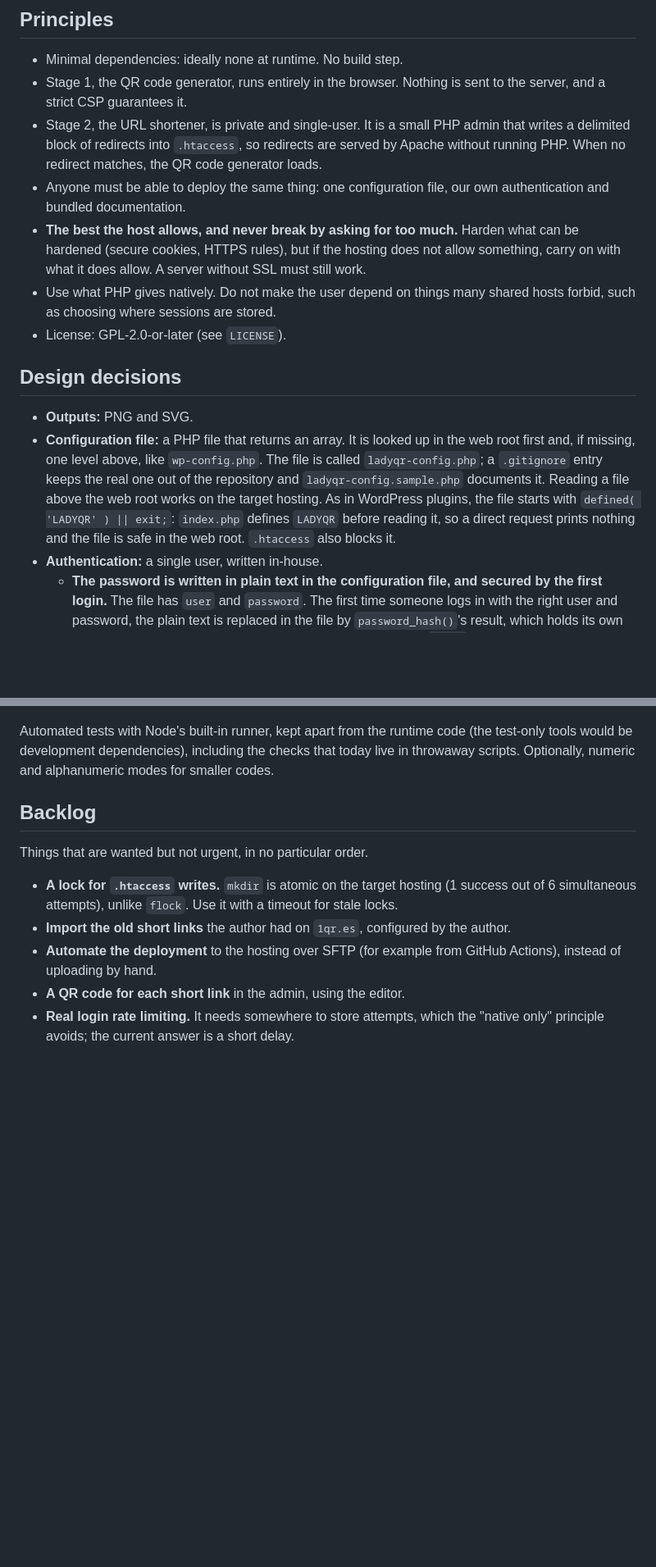
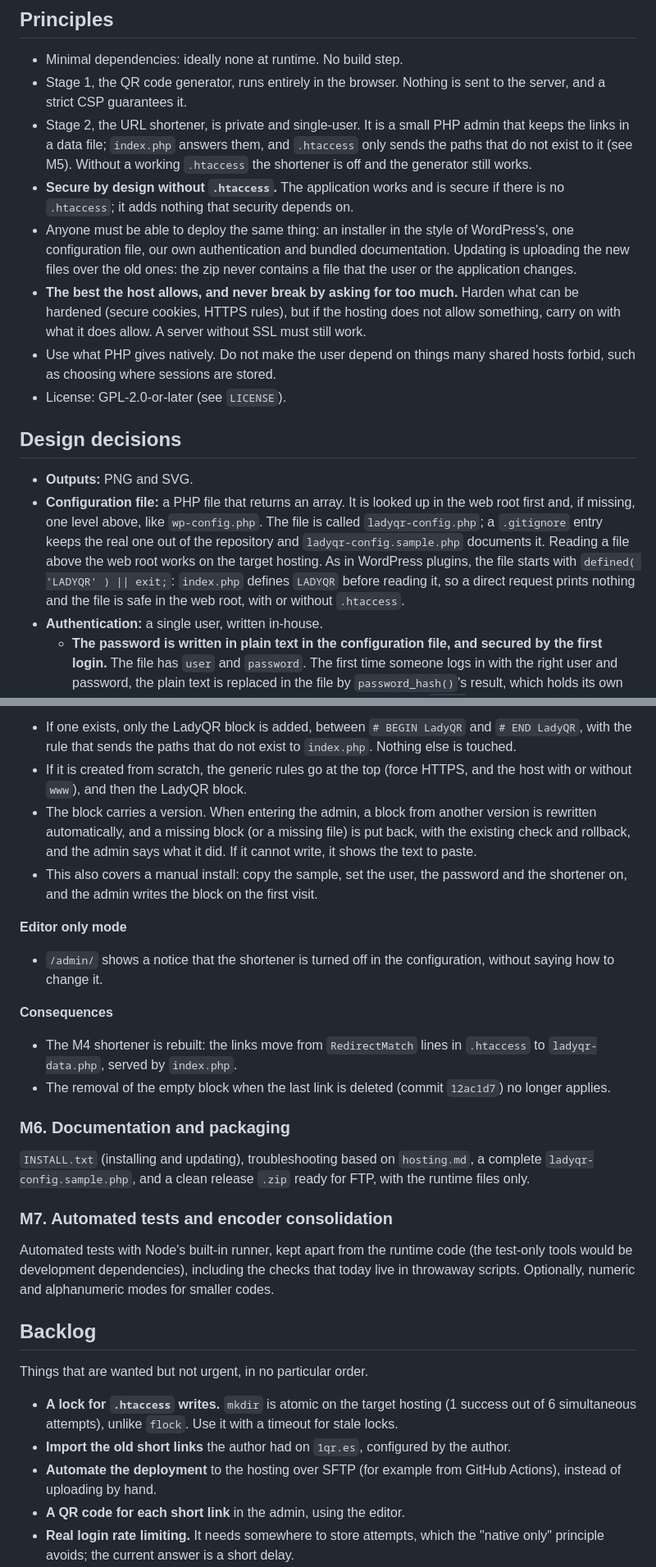
Before and after one commit to nilovelez/ladyqr, a Markdown page: docs/PLAN.md, 2 parts joined by grey strips. Shown at 82% size. Rendered like a GitHub page; blank space fills up the shorter version.

```diff
--- a/docs/PLAN.md
+++ b/docs/PLAN.md
@@ -6,8 +6,9 @@ LadyQR is a privacy-oriented QR code generator and URL shortener, built to run o
 
 - Minimal dependencies: ideally none at runtime. No build step.
 - Stage 1, the QR code generator, runs entirely in the browser. Nothing is sent to the server, and a strict CSP guarantees it.
-- Stage 2, the URL shortener, is private and single-user. It is a small PHP admin that writes a delimited block of redirects into `.htaccess`, so redirects are served by Apache without running PHP. When no redirect matches, the QR code generator loads.
-- Anyone must be able to deploy the same thing: one configuration file, our own authentication and bundled documentation.
+- Stage 2, the URL shortener, is private and single-user. It is a small PHP admin that keeps the links in a data file; `index.php` answers them, and `.htaccess` only sends the paths that do not exist to it (see M5). Without a working `.htaccess` the shortener is off and the generator still works.
+- **Secure by design without `.htaccess`.** The application works and is secure if there is no `.htaccess`; it adds nothing that security depends on.
+- Anyone must be able to deploy the same thing: an installer in the style of WordPress's, one configuration file, our own authentication and bundled documentation. Updating is uploading the new files over the old ones: the zip never contains a file that the user or the application changes.
 - **The best the host allows, and never break by asking for too much.** Harden what can be hardened (secure cookies, HTTPS rules), but if the hosting does not allow something, carry on with what it does allow. A server without SSL must still work.
 - Use what PHP gives natively. Do not make the user depend on things many shared hosts forbid, such as choosing where sessions are stored.
 - License: GPL-2.0-or-later (see `LICENSE`).
@@ -15,7 +16,7 @@ LadyQR is a privacy-oriented QR code generator and URL shortener, built to run o
 ## Design decisions
 
 - **Outputs:** PNG and SVG.
-- **Configuration file:** a PHP file that returns an array. It is looked up in the web root first and, if missing, one level above, like `wp-config.php`. The file is called `ladyqr-config.php`; a `.gitignore` entry keeps the real one out of the repository and `ladyqr-config.sample.php` documents it. Reading a file above the web root works on the target hosting. As in WordPress plugins, the file starts with `defined( 'LADYQR' ) || exit;`: `index.php` defines `LADYQR` before reading it, so a direct request prints nothing and the file is safe in the web root. `.htaccess` also blocks it.
+- **Configuration file:** a PHP file that returns an array. It is looked up in the web root first and, if missing, one level above, like `wp-config.php`. The file is called `ladyqr-config.php`; a `.gitignore` entry keeps the real one out of the repository and `ladyqr-config.sample.php` documents it. Reading a file above the web root works on the target hosting. As in WordPress plugins, the file starts with `defined( 'LADYQR' ) || exit;`: `index.php` defines `LADYQR` before reading it, so a direct request prints nothing and the file is safe in the web root, with or without `.htaccess`.
 - **Authentication:** a single user, written in-house.
   - **The password is written in plain text in the configuration file, and secured by the first login.** The file has `user` and `password`. The first time someone logs in with the right user and password, the plain text is replaced in the file by `password_hash()`'s result, which holds its own random salt, the algorithm and the cost (bcrypt by default, so `$2y$…`). From then on the password is checked with `password_verify()`. To change it, write the new one in plain text in the file; it is secured again at the next login. This needs no command line and no hash generator.
   - **Telling a plain password from a hash is reliable:** a hash is what `password_get_info()` recognizes (it starts with `$2y$`, or `$argon2…`), and a plain password never does. `password_needs_rehash()` updates the hash when PHP raises its default cost.
@@ -181,3 +212,22 @@ Installation guide, troubleshooting based on `hosting.md`, a complete `ladyqr-co
+- If one exists, only the LadyQR block is added, between `# BEGIN LadyQR` and `# END LadyQR`, with the rule that sends the paths that do not exist to `index.php`. Nothing else is touched.
+- If it is created from scratch, the generic rules go at the top (force HTTPS, and the host with or without `www`), and then the LadyQR block.
+- The block carries a version. When entering the admin, a block from another version is rewritten automatically, and a missing block (or a missing file) is put back, with the existing check and rollback, and the admin says what it did. If it cannot write, it shows the text to paste.
+- This also covers a manual install: copy the sample, set the user, the password and the shortener on, and the admin writes the block on the first visit.
+
+**Editor only mode**
+
+- `/admin/` shows a notice that the shortener is turned off in the configuration, without saying how to change it.
+
+**Consequences**
+
+- The M4 shortener is rebuilt: the links move from `RedirectMatch` lines in `.htaccess` to `ladyqr-data.php`, served by `index.php`.
+- The removal of the empty block when the last link is deleted (commit `12ac1d7`) no longer applies.
+
+### M6. Documentation and packaging
+
+`INSTALL.txt` (installing and updating), troubleshooting based on `hosting.md`, a complete `ladyqr-config.sample.php`, and a clean release `.zip` ready for FTP, with the runtime files only.
+
+### M7. Automated tests and encoder consolidation
 
 Automated tests with Node's built-in runner, kept apart from the runtime code (the test-only tools would be development dependencies), including the checks that today live in throwaway scripts. Optionally, numeric and alphanumeric modes for smaller codes.
 
```
Also changed, not shown: other parts of docs/PLAN.md (+39 -9 lines).
